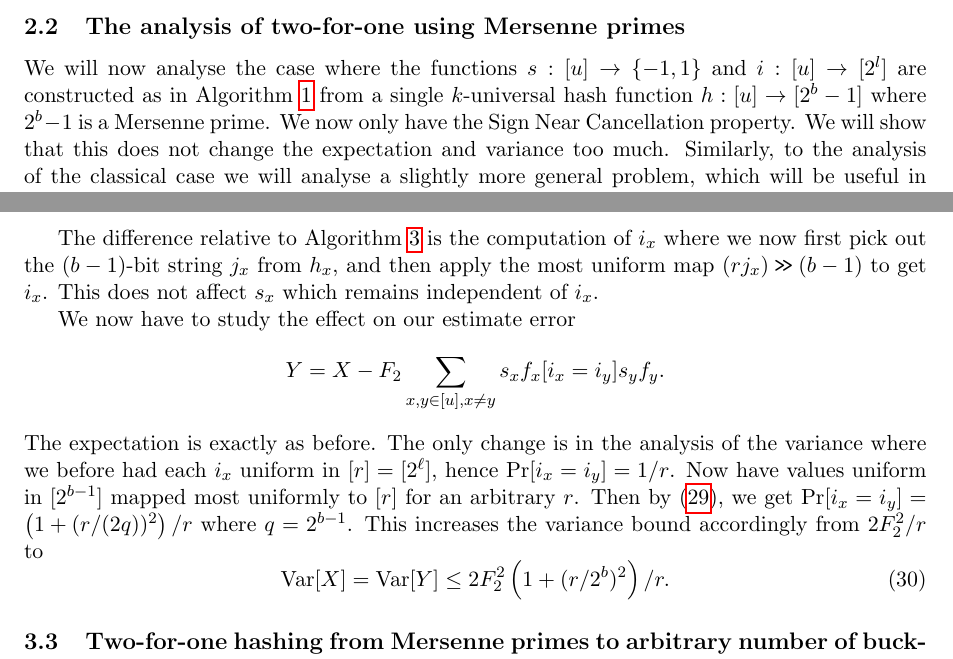
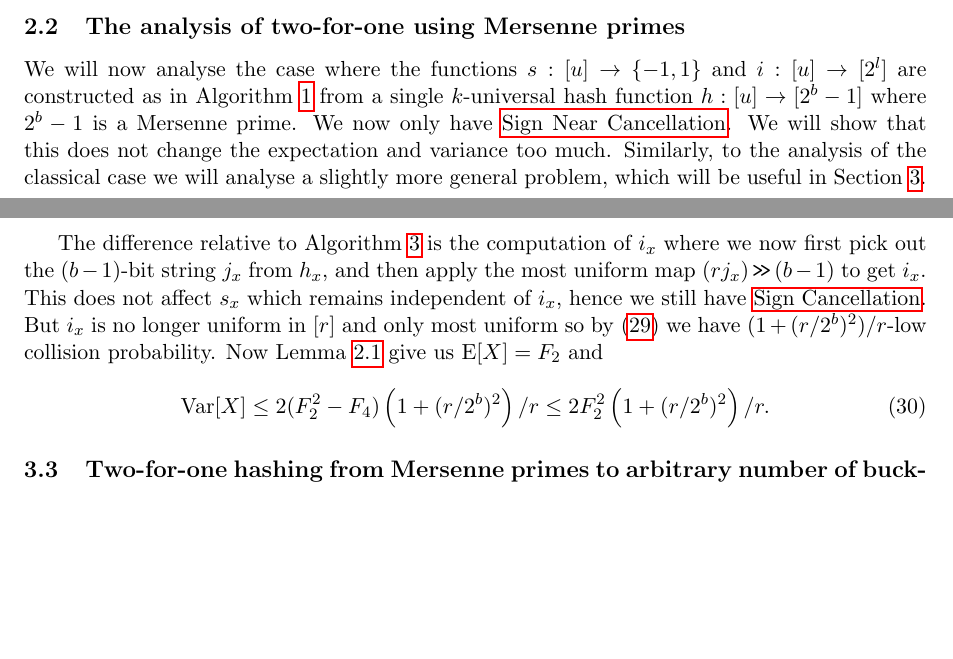
Before and after one commit to thomasahle/mersenne, a LaTeX paper (mersenne.tex, which reads sections/arbitrary-buckets.tex, sections/header.tex, sections/second-moment.tex): two parts of pages 14 and 18 of 23, joined at a grey line, cut so that both start at the same text, the shorter picture padded with empty space. Compiled offline with pdfLaTeX.

Commit message:
Work on section 3

```diff
--- a/sections/arbitrary-buckets.tex
+++ b/sections/arbitrary-buckets.tex
@@ -77,20 +77,13 @@ The difference relative to Algorithm \ref{alg:h-and-s} is the computation
 of $i_x$ where we now first pick out the $(b-1)$-bit string $j_x$ from
 $h_x$, and then apply the most uniform map $(rj_x)\rs (b-1)$
 to get $i_x$. This does not affect $s_x$ which remains independent
-of $i_x$.
-
-We now have to study the effect on our estimate error
-\[Y=X-F_2\sum_{x,y\in[u],x\neq y} s_x f_x[i_x=i_y]s_y f_y.\]
-The expectation is exactly as before. The only
-change is in the analysis of the variance where
-we before had each $i_x$ uniform in $[r]=[2^\ell]$, hence
-$\Pr[i_x=i_y]=1/r$. Now have values uniform in $[2^{b-1}]$ mapped
-most uniformly to $[r]$ for an arbitrary $r$. Then by \req{eq:coll-a},
-we get $\Pr[i_x=i_y]=\left(1+(r/(2q))^2\right)/r$ where $q=2^{b-1}$.
-This increases
-the variance bound accordingly from $2F_2^2/r$ to
+of $i_x$, hence we still have \nameref{prop:independence}.
+But $i_x$ is no longer uniform in $[r]$ and only most uniform
+so by \eqref{eq:coll-a} we have $(1 + (r/2^b)^2)/r$-low collision probability.
+Now \Cref{lem:count-classic} give us $\E[X] = F_2$ and
 \begin{equation}\label{eq:Var-b-bit-arb-r}
-   \Var[X]=\Var[Y]\leq 2F_2^2\left(1+(r/2^b)^2\right)/r.
+   \Var[X] \le 2(F_2^2 - F_4)\left(1+(r/2^b)^2\right)/r
+      \le 2 F_2^2\left(1 + (r/2^b)^2 \right)/r .
 \end{equation}
 
 \subsection{Two-for-one hashing from Mersenne primes to arbitrary number of buckets}
--- a/sections/header.tex
+++ b/sections/header.tex
@@ -25,9 +25,10 @@
 \usepackage{epstopdf}
 \usepackage{todonotes}
 \usepackage{hyperref}
-\usepackage{cleveref}
 \usepackage{algorithm}
 \usepackage[noend]{algpseudocode}
+\usepackage{nameref}
+\usepackage{cleveref}
 %\usepackage[ruled,vlined,commentsnumbered,titlenotnumbered]{algorithm2e}
 \newcommand{\suchthat}{\mathrel{}\mathclose{}\ifnum\currentgrouptype=16\middle\fi\vert\mathopen{}\mathrel{}}
 
--- a/sections/second-moment.tex
+++ b/sections/second-moment.tex
@@ -135,7 +134,7 @@ We will now analyse the case where the functions $s : [u] \to \{-1, 1\}$
 and $i : [u] \to [2^l]$ are constructed as in \Cref{alg:Mersenne} from a
 single $k$-universal hash function $h : [u] \to [2^b - 1]$ where $2^b - 1$
 is a Mersenne prime.
-We now only have the Sign Near Cancellation property.
+We now only have \nameref{prop:near-independence}.
 We will show that this does
 not change the expectation and variance too much. Similarly, to the
 analysis of the classical case we will analyse a slightly more general
```
Also changed, not shown: sections/second-moment.tex (7 more changed lines).
